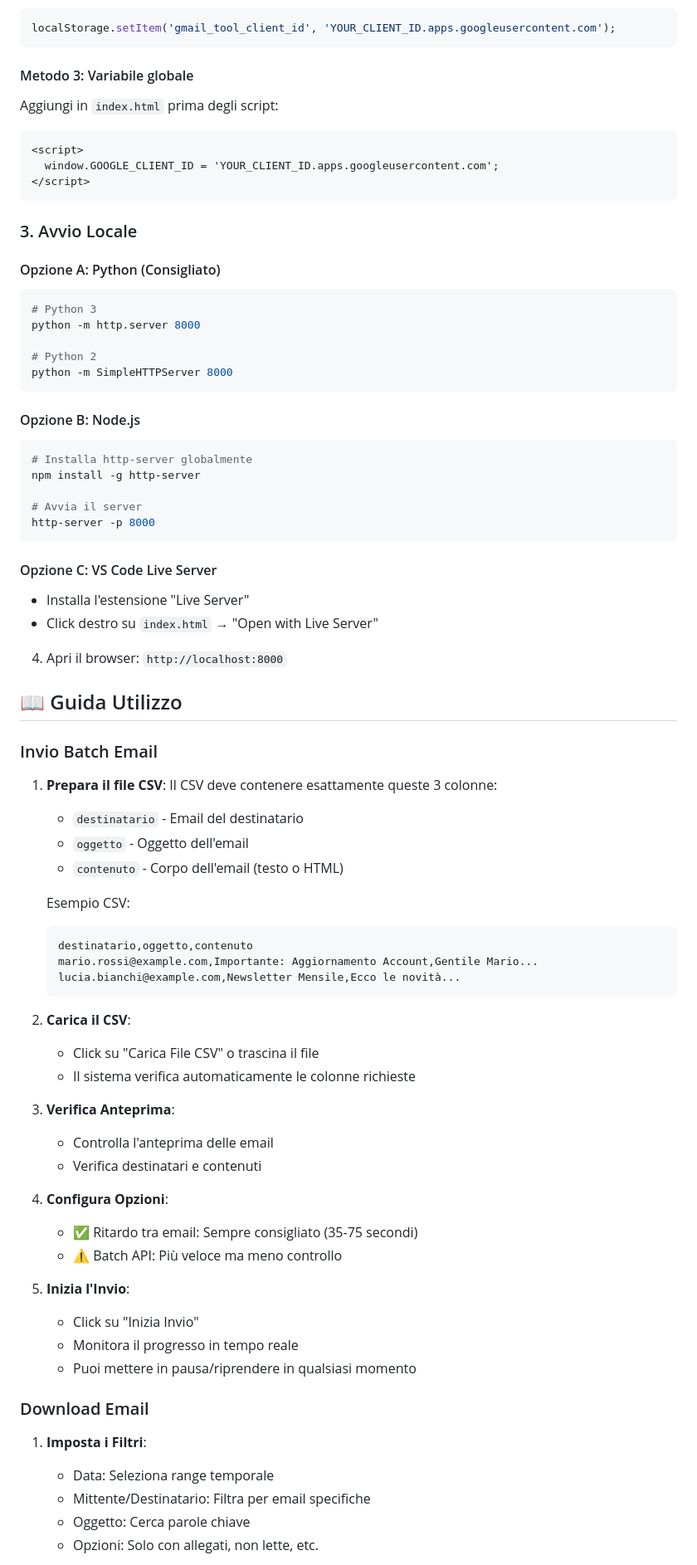
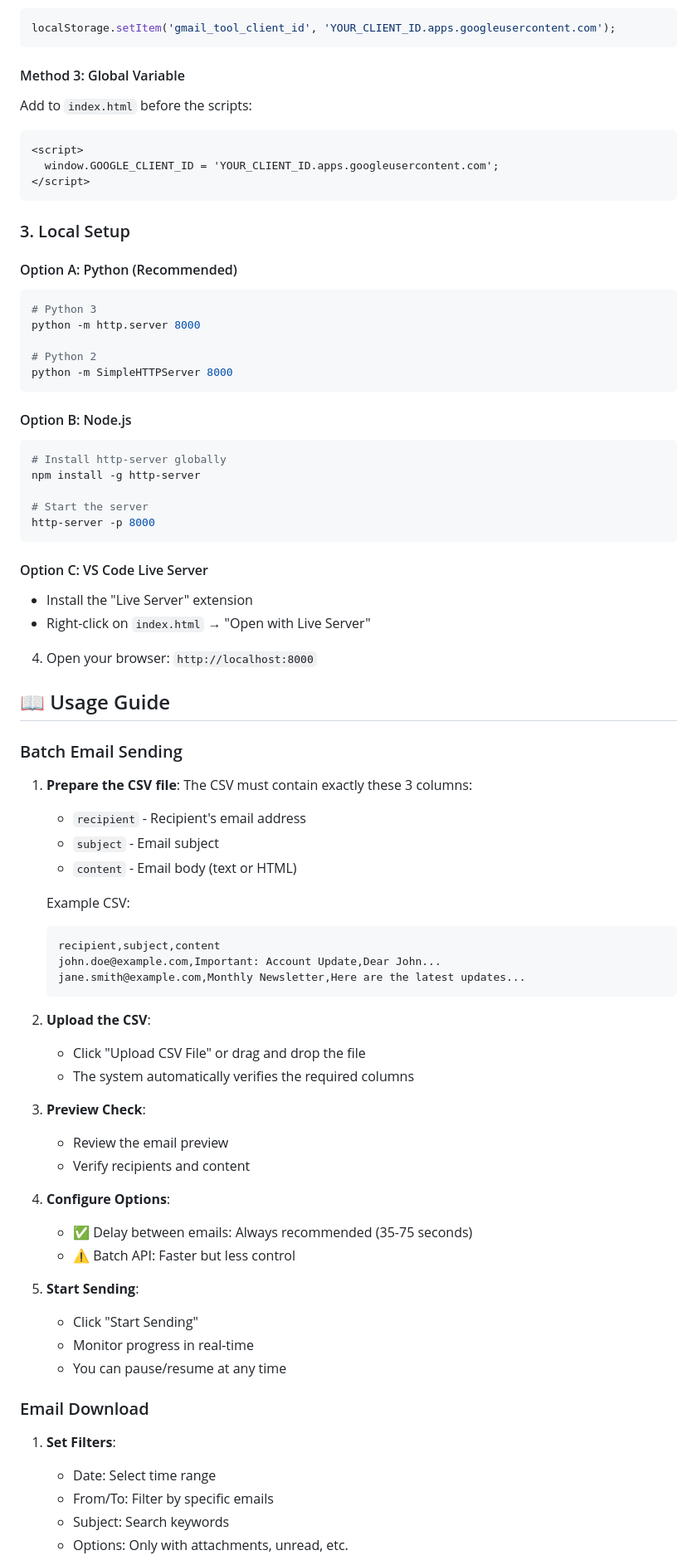
Before and after one commit to 42ROWS/MailStream, a Markdown page: README.md, the part around the change printed below. Shown: that part at 83% size. Rendered like a GitHub page.

````diff
--- a/README.md
+++ b/README.md
@@ -72,17 +68,17 @@ Apri la console del browser e esegui:
 localStorage.setItem('gmail_tool_client_id', 'YOUR_CLIENT_ID.apps.googleusercontent.com');
 ```
 
-#### Metodo 3: Variabile globale
-Aggiungi in `index.html` prima degli script:
+#### Method 3: Global Variable
+Add to `index.html` before the scripts:
 ```html
 <script>
   window.GOOGLE_CLIENT_ID = 'YOUR_CLIENT_ID.apps.googleusercontent.com';
 </script>
 ```
 
-### 3. Avvio Locale
+### 3. Local Setup
 
-#### Opzione A: Python (Consigliato)
+#### Option A: Python (Recommended)
 ```bash
 # Python 3
 python -m http.server 8000
@@ -91,60 +87,60 @@ python -m http.server 8000
 python -m SimpleHTTPServer 8000
 ```
 
-#### Opzione B: Node.js
+#### Option B: Node.js
 ```bash
-# Installa http-server globalmente
+# Install http-server globally
 npm install -g http-server
 
-# Avvia il server
+# Start the server
 http-server -p 8000
 ```
 
-#### Opzione C: VS Code Live Server
-- Installa l'estensione "Live Server"
-- Click destro su `index.html` → "Open with Live Server"
+#### Option C: VS Code Live Server
+- Install the "Live Server" extension
+- Right-click on `index.html` → "Open with Live Server"
 
-4. Apri il browser: `http://localhost:8000`
+4. Open your browser: `http://localhost:8000`
 
-## 📖 Guida Utilizzo
+## 📖 Usage Guide
 
-### Invio Batch Email
+### Batch Email Sending
 
-1. **Prepara il file CSV**:
-   Il CSV deve contenere esattamente queste 3 colonne:
-   - `destinatario` - Email del destinatario
-   - `oggetto` - Oggetto dell'email
-   - `contenuto` - Corpo dell'email (testo o HTML)
+1. **Prepare the CSV file**:
+   The CSV must contain exactly these 3 columns:
+   - `recipient` - Recipient's email address
+   - `subject` - Email subject
+   - `content` - Email body (text or HTML)
 
-   Esempio CSV:
+   Example CSV:
    ```csv
-   destinatario,oggetto,contenuto
-   mario.rossi@example.com,Importante: Aggiornamento Account,Gentile Mario...
-   lucia.bianchi@example.com,Newsletter Mensile,Ecco le novità...
+   recipient,subject,content
+   john.doe@example.com,Important: Account Update,Dear John...
+   jane.smith@example.com,Monthly Newsletter,Here are the latest updates...
    ```
 
-2. **Carica il CSV**:
-   - Click su "Carica File CSV" o trascina il file
-   - Il sistema verifica automaticamente le colonne richieste
+2. **Upload the CSV**:
+   - Click "Upload CSV File" or drag and drop the file
+   - The system automatically verifies the required columns
 
-3. **Verifica Anteprima**:
-   - Controlla l'anteprima delle email
-   - Verifica destinatari e contenuti
+3. **Preview Check**:
+   - Review the email preview
+   - Verify recipients and content
 
-4. **Configura Opzioni**:
-   - ✅ Ritardo tra email: Sempre consigliato (35-75 secondi)
-   - ⚠️ Batch API: Più veloce ma meno controllo
+4. **Configure Options**:
+   - ✅ Delay between emails: Always recommended (35-75 seconds)
+   - ⚠️ Batch API: Faster but less control
 
-5. **Inizia l'Invio**:
-   - Click su "Inizia Invio"
-   - Monitora il progresso in tempo reale
-   - Puoi mettere in pausa/riprendere in qualsiasi momento
+5. **Start Sending**:
+   - Click "Start Sending"
+   - Monitor progress in real-time
+   - You can pause/resume at any time
 
-### Download Email
+### Email Download
 
-1. **Imposta i Filtri**:
-   - Data: Seleziona range temporale
-   - Mittente/Destinatario: Filtra per email specifiche
-   - Oggetto: Cerca parole chiave
-   - Opzioni: Solo con allegati, non lette, etc.
+1. **Set Filters**:
+   - Date: Select time range
+   - From/To: Filter by specific emails
+   - Subject: Search keywords
+   - Options: Only with attachments, unread, etc.
 
````
Also changed, not shown: other parts of README.md (+106 -104 lines).
